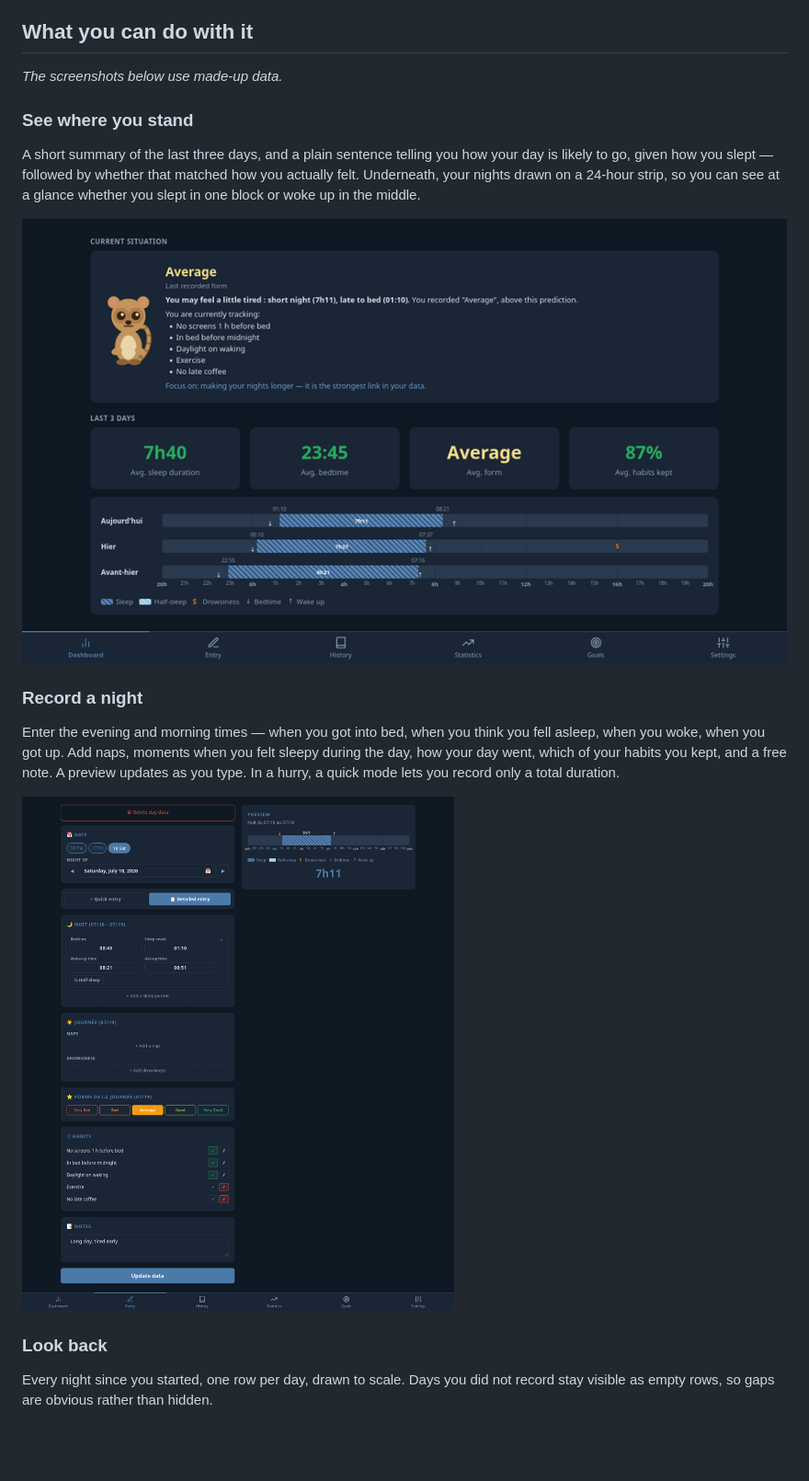
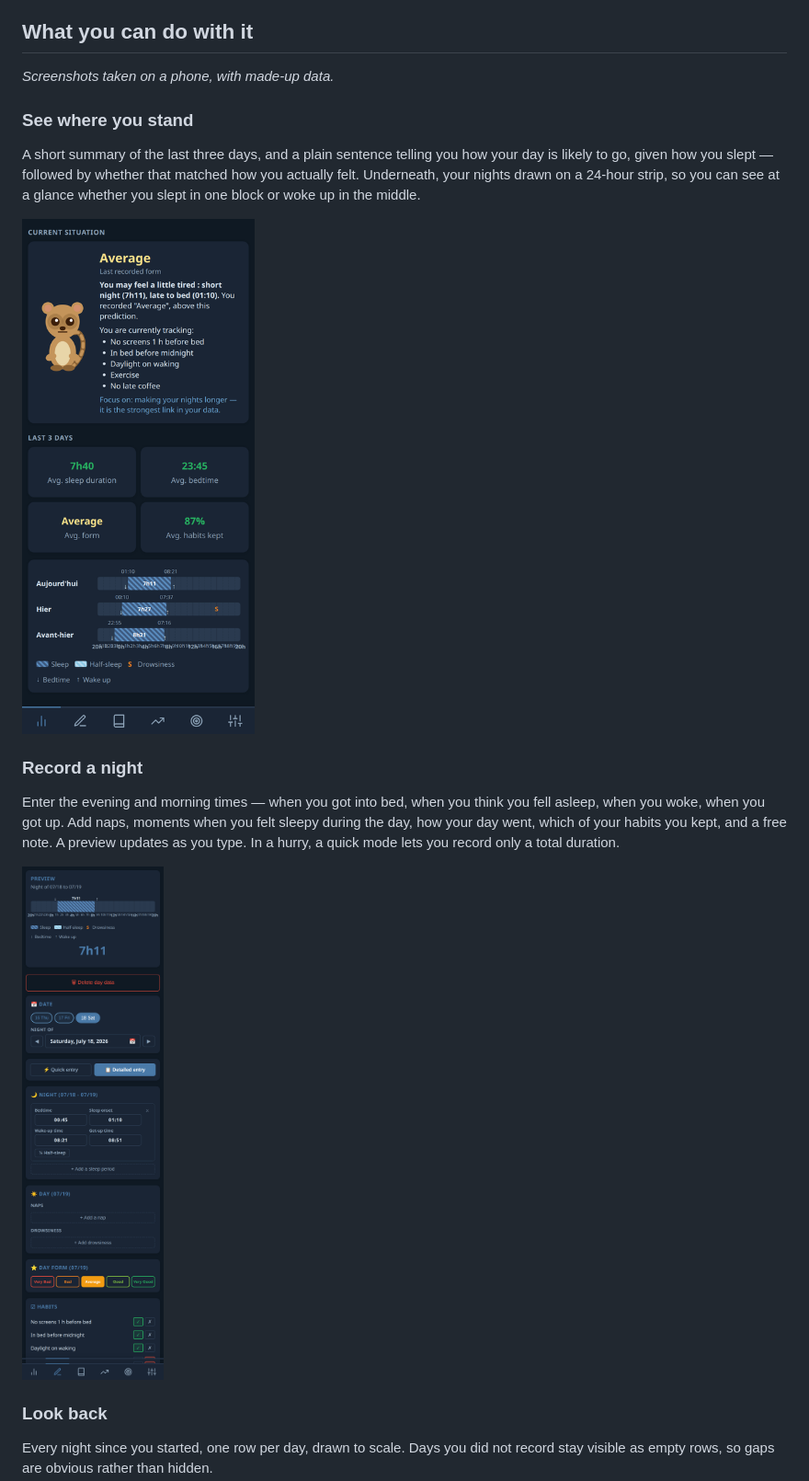
Before and after one commit to Plotkine/Sleep_tracking_app, a Markdown page: README.md, the part around one of its changes. Shown at 92% size. GitHub-like rendering; pictures changed too: docs/screenshots/entry.png, docs/screenshots/summary.png; blank space fills up the shorter version.

```diff
--- a/README.md
+++ b/README.md
@@ -41,7 +41,7 @@ The phone and the browser keep **separate diaries** — they do not sync. To mov
 
 ## What you can do with it
 
-*The screenshots below use made-up data.*
+*Screenshots taken on a phone, with made-up data.*
 
 ### See where you stand
 
```
Also changed, not shown: other parts of README.md (+2 -0 lines), docs/screenshots/habits.png (added), docs/screenshots/history.png, docs/screenshots/statistics.png, 14 other files.
